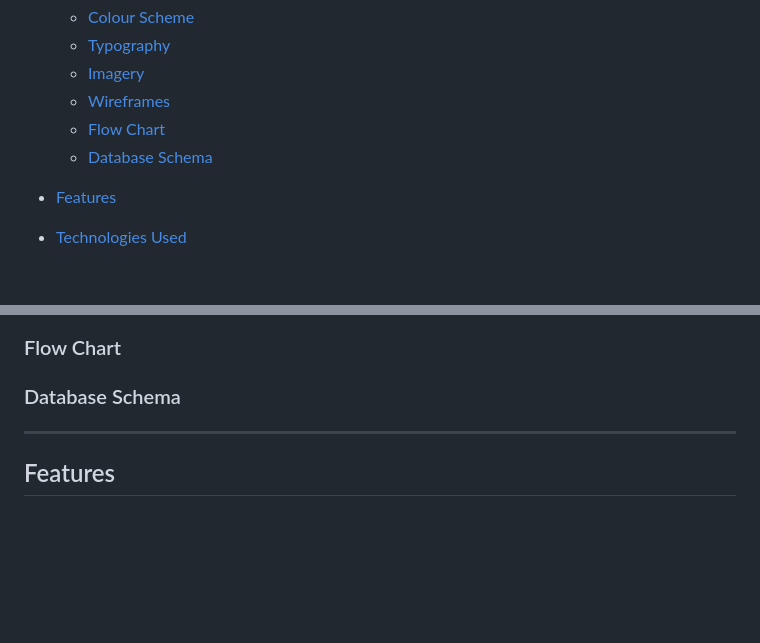
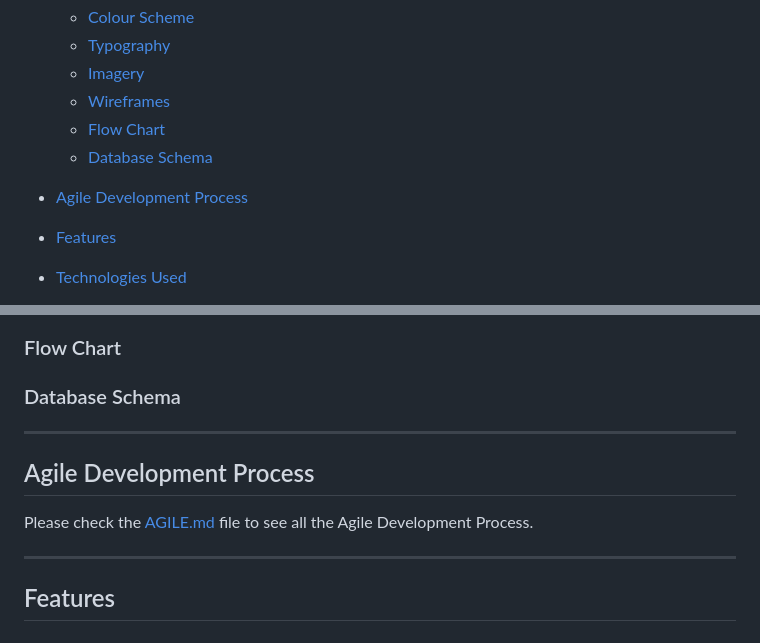
Before and after one commit to tanisecarvalho/i-was-there, a Markdown page: README.md, 2 parts joined by grey strips. Drawn GitHub-style; blank space fills up the shorter version.

Commit message:
docs: add TESTING.md and AGILE.md files

```diff
--- a/README.md
+++ b/README.md
@@ -27,6 +27,8 @@ The users will be able to see the list of concerts they have attended, created,
   * [Wireframes](#wireframes)
   * [Flow Chart](#flow-chart)
   * [Database Schema](#database-schema)
+
+* [Agile Development Process](#agile-development-process)
 
 * [Features](#features)
 
@@ -70,6 +72,12 @@ ___
 ### Flow Chart
 
 ### Database Schema
+
+---
+
+## Agile Development Process
+
+Please check the [AGILE.md](AGILE.md) file to see all the Agile Development Process.
 
 ---
 
```
Also changed, not shown: AGILE.md (added, +1 -0 lines), TESTING.md (added, +1 -0 lines).
